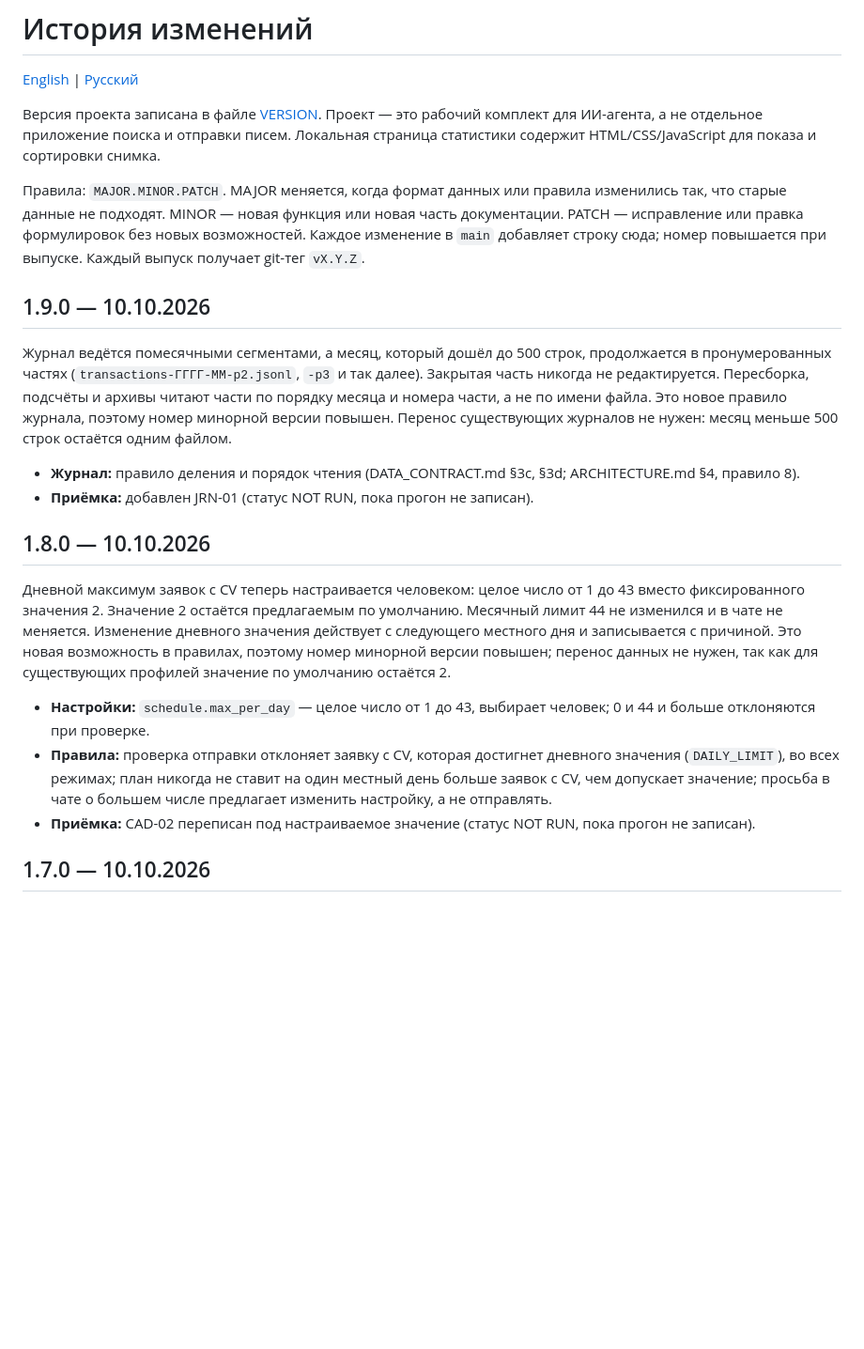
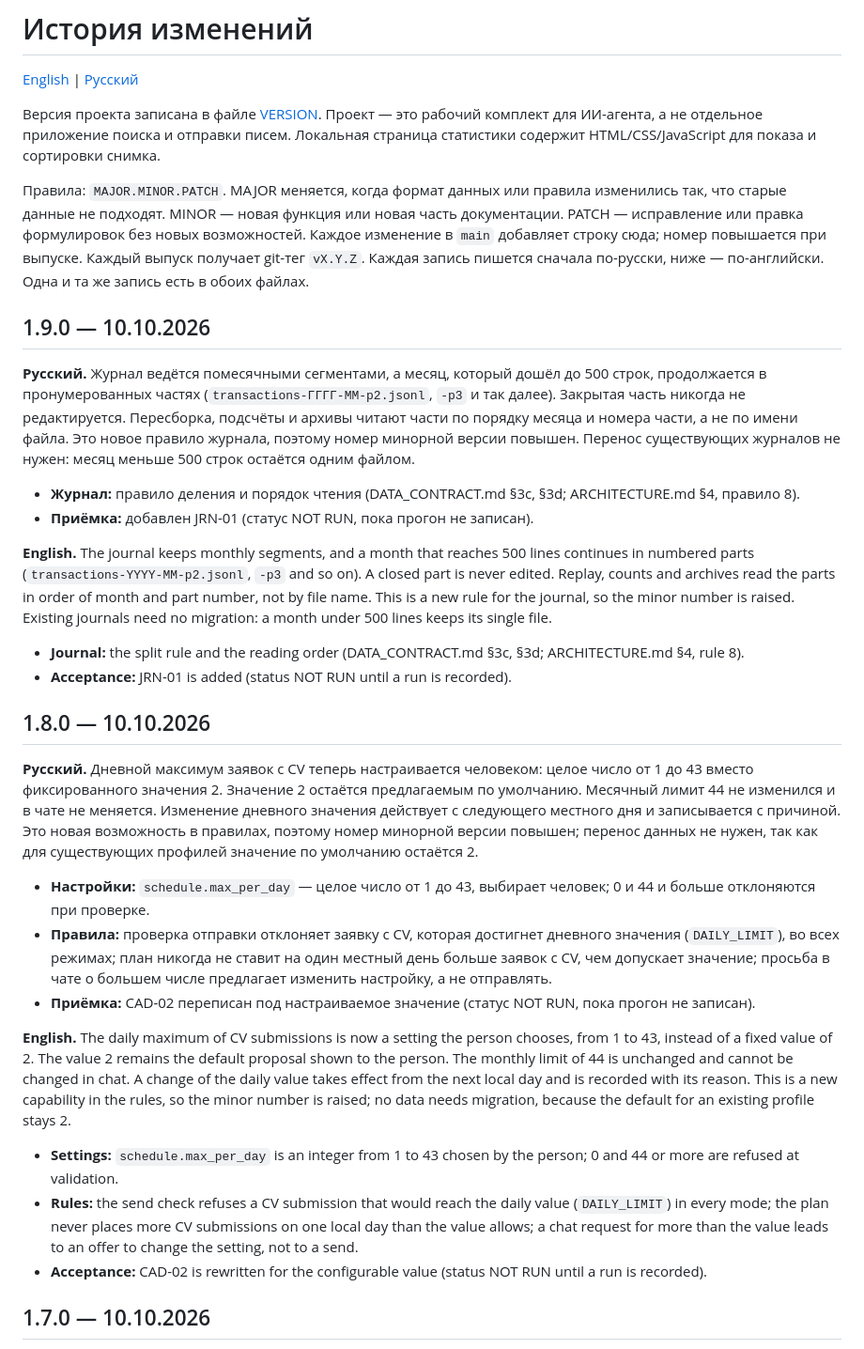
Before and after one commit to HomenSAI/homensai-jobpilot, a Markdown page: docs/ru/CHANGELOG.md, the part around the change. Shown at 94% size. GitHub-like rendering; blank space fills up the shorter version.

```diff
--- a/docs/ru/CHANGELOG.md
+++ b/docs/ru/CHANGELOG.md
@@ -4,22 +4,33 @@
 
 Версия проекта записана в файле [VERSION](../../VERSION). Проект — это рабочий комплект для ИИ-агента, а не отдельное приложение поиска и отправки писем. Локальная страница статистики содержит HTML/CSS/JavaScript для показа и сортировки снимка.
 
-Правила: `MAJOR.MINOR.PATCH`. MAJOR меняется, когда формат данных или правила изменились так, что старые данные не подходят. MINOR — новая функция или новая часть документации. PATCH — исправление или правка формулировок без новых возможностей. Каждое изменение в `main` добавляет строку сюда; номер повышается при выпуске. Каждый выпуск получает git-тег `vX.Y.Z`.
+Правила: `MAJOR.MINOR.PATCH`. MAJOR меняется, когда формат данных или правила изменились так, что старые данные не подходят. MINOR — новая функция или новая часть документации. PATCH — исправление или правка формулировок без новых возможностей. Каждое изменение в `main` добавляет строку сюда; номер повышается при выпуске. Каждый выпуск получает git-тег `vX.Y.Z`. Каждая запись пишется сначала по-русски, ниже — по-английски. Одна и та же запись есть в обоих файлах.
 
 ## 1.9.0 — 10.10.2026
 
-Журнал ведётся помесячными сегментами, а месяц, который дошёл до 500 строк, продолжается в пронумерованных частях (`transactions-ГГГГ-ММ-p2.jsonl`, `-p3` и так далее). Закрытая часть никогда не редактируется. Пересборка, подсчёты и архивы читают части по порядку месяца и номера части, а не по имени файла. Это новое правило журнала, поэтому номер минорной версии повышен. Перенос существующих журналов не нужен: месяц меньше 500 строк остаётся одним файлом.
+**Русский.** Журнал ведётся помесячными сегментами, а месяц, который дошёл до 500 строк, продолжается в пронумерованных частях (`transactions-ГГГГ-ММ-p2.jsonl`, `-p3` и так далее). Закрытая часть никогда не редактируется. Пересборка, подсчёты и архивы читают части по порядку месяца и номера части, а не по имени файла. Это новое правило журнала, поэтому номер минорной версии повышен. Перенос существующих журналов не нужен: месяц меньше 500 строк остаётся одним файлом.
 
 - **Журнал:** правило деления и порядок чтения (DATA_CONTRACT.md §3c, §3d; ARCHITECTURE.md §4, правило 8).
 - **Приёмка:** добавлен JRN-01 (статус NOT RUN, пока прогон не записан).
 
+**English.** The journal keeps monthly segments, and a month that reaches 500 lines continues in numbered parts (`transactions-YYYY-MM-p2.jsonl`, `-p3` and so on). A closed part is never edited. Replay, counts and archives read the parts in order of month and part number, not by file name. This is a new rule for the journal, so the minor number is raised. Existing journals need no migration: a month under 500 lines keeps its single file.
+
+- **Journal:** the split rule and the reading order (DATA_CONTRACT.md §3c, §3d; ARCHITECTURE.md §4, rule 8).
+- **Acceptance:** JRN-01 is added (status NOT RUN until a run is recorded).
+
 ## 1.8.0 — 10.10.2026
 
-Дневной максимум заявок с CV теперь настраивается человеком: целое число от 1 до 43 вместо фиксированного значения 2. Значение 2 остаётся предлагаемым по умолчанию. Месячный лимит 44 не изменился и в чате не меняется. Изменение дневного значения действует с следующего местного дня и записывается с причиной. Это новая возможность в правилах, поэтому номер минорной версии повышен; перенос данных не нужен, так как для существующих профилей значение по умолчанию остаётся 2.
+**Русский.** Дневной максимум заявок с CV теперь настраивается человеком: целое число от 1 до 43 вместо фиксированного значения 2. Значение 2 остаётся предлагаемым по умолчанию. Месячный лимит 44 не изменился и в чате не меняется. Изменение дневного значения действует с следующего местного дня и записывается с причиной. Это новая возможность в правилах, поэтому номер минорной версии повышен; перенос данных не нужен, так как для существующих профилей значение по умолчанию остаётся 2.
 
 - **Настройки:** `schedule.max_per_day` — целое число от 1 до 43, выбирает человек; 0 и 44 и больше отклоняются при проверке.
 - **Правила:** проверка отправки отклоняет заявку с CV, которая достигнет дневного значения (`DAILY_LIMIT`), во всех режимах; план никогда не ставит на один местный день больше заявок с CV, чем допускает значение; просьба в чате о большем числе предлагает изменить настройку, а не отправлять.
 - **Приёмка:** CAD-02 переписан под настраиваемое значение (статус NOT RUN, пока прогон не записан).
+
+**English.** The daily maximum of CV submissions is now a setting the person chooses, from 1 to 43, instead of a fixed value of 2. The value 2 remains the default proposal shown to the person. The monthly limit of 44 is unchanged and cannot be changed in chat. A change of the daily value takes effect from the next local day and is recorded with its reason. This is a new capability in the rules, so the minor number is raised; no data needs migration, because the default for an existing profile stays 2.
+
+- **Settings:** `schedule.max_per_day` is an integer from 1 to 43 chosen by the person; 0 and 44 or more are refused at validation.
+- **Rules:** the send check refuses a CV submission that would reach the daily value (`DAILY_LIMIT`) in every mode; the plan never places more CV submissions on one local day than the value allows; a chat request for more than the value leads to an offer to change the setting, not to a send.
+- **Acceptance:** CAD-02 is rewritten for the configurable value (status NOT RUN until a run is recorded).
 
 ## 1.7.0 — 10.10.2026
 
```
Also changed, not shown: CHANGELOG.md (+14 -3 lines).
